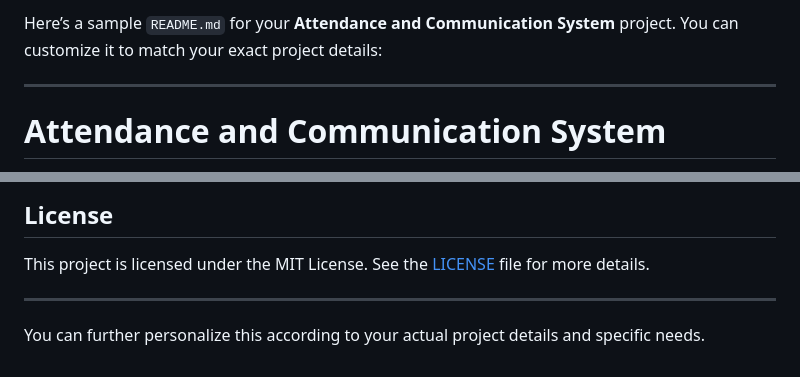
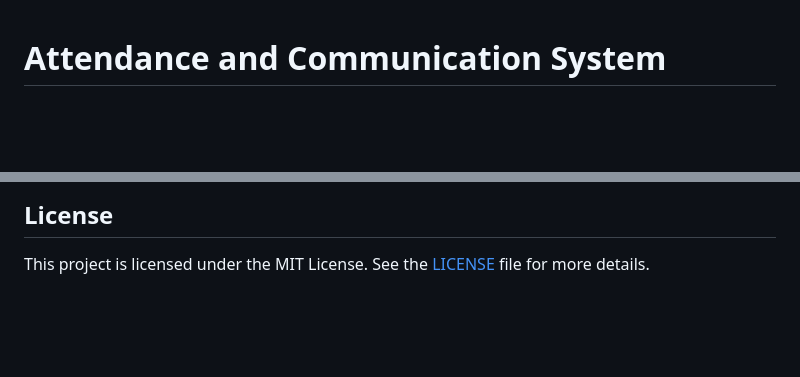
Before and after one commit to navneetshahi14/AttendenceSystem---CollegeMiniProject, a Markdown page: Readme.md, 2 parts joined by grey strips. GitHub-like rendering; blank space fills up the shorter version.

```diff
--- a/Readme.md
+++ b/Readme.md
@@ -1,6 +1,3 @@
-Here’s a sample `README.md` for your **Attendance and Communication System** project. You can customize it to match your exact project details:
-
----
 
 # Attendance and Communication System
 
@@ -117,7 +114,3 @@ Feel free to submit issues, fork the repository, and make pull requests. Contrib
 ## License
 
 This project is licensed under the MIT License. See the [LICENSE](LICENSE) file for more details.
-
----
-
-You can further personalize this according to your actual project details and specific needs.
```
